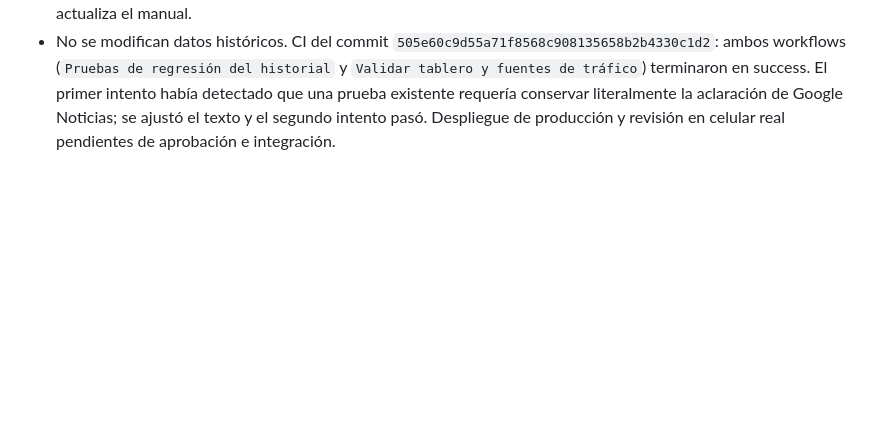
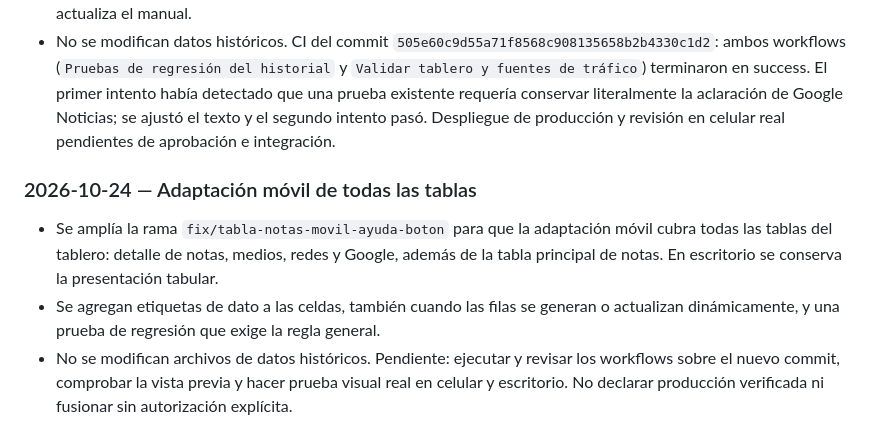
Before and after one commit to ACJ2026/redes-jusnoticias, a Markdown page: BITACORA.md, the part around the change. Rendered like a GitHub page; blank space fills up the shorter version.

Commit message:
Registrar adaptación móvil general en bitácora

```diff
--- a/BITACORA.md
+++ b/BITACORA.md
@@ -381,3 +381,10 @@ Todos integrados a `main` con validaciones en verde (salvo lo indicado sobre #64
 - En la rama `fix/tabla-notas-movil-ayuda-boton`, se reemplaza el texto largo por una explicación breve y el botón «Cómo leer esta tabla», que abre un diálogo con definiciones claras. En pantallas pequeñas, la tabla de notas pasa a fichas con etiquetas por dato; el resto de las tablas conserva su comportamiento actual.
 - Se agregan etiquetas de celda desde los encabezados y una prueba de regresión para el botón y la vista móvil. Se actualiza el manual.
 - No se modifican datos históricos. CI del commit `505e60c9d55a71f8568c908135658b2b4330c1d2`: ambos workflows (`Pruebas de regresión del historial` y `Validar tablero y fuentes de tráfico`) terminaron en success. El primer intento había detectado que una prueba existente requería conservar literalmente la aclaración de Google Noticias; se ajustó el texto y el segundo intento pasó. Despliegue de producción y revisión en celular real pendientes de aprobación e integración.
+
+
+### 2026-10-24 — Adaptación móvil de todas las tablas
+
+- Se amplía la rama `fix/tabla-notas-movil-ayuda-boton` para que la adaptación móvil cubra todas las tablas del tablero: detalle de notas, medios, redes y Google, además de la tabla principal de notas. En escritorio se conserva la presentación tabular.
+- Se agregan etiquetas de dato a las celdas, también cuando las filas se generan o actualizan dinámicamente, y una prueba de regresión que exige la regla general.
+- No se modifican archivos de datos históricos. Pendiente: ejecutar y revisar los workflows sobre el nuevo commit, comprobar la vista previa y hacer prueba visual real en celular y escritorio. No declarar producción verificada ni fusionar sin autorización explícita.
```
